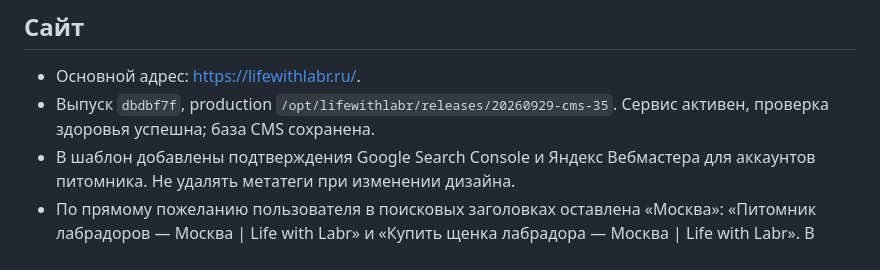
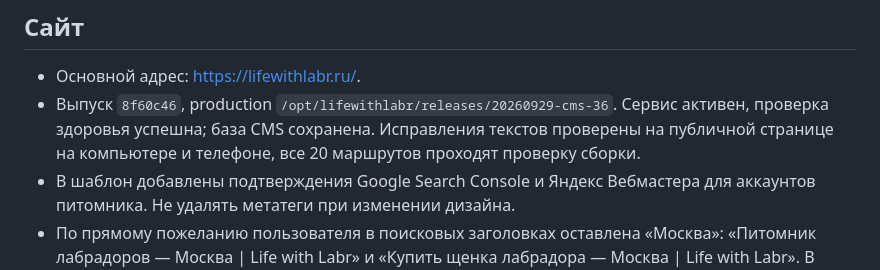
Before and after one commit to projectmed1ag/life-with-labr, a Markdown page: docs/search-and-maps.md, the part around the change. GitHub-like rendering.

Commit message:
Record corrected puppy copy deployment

```diff
--- a/docs/search-and-maps.md
+++ b/docs/search-and-maps.md
@@ -3,7 +3,7 @@
 ## Сайт
 
 - Основной адрес: https://lifewithlabr.ru/.
-- Выпуск `dbdbf7f`, production `/opt/lifewithlabr/releases/20260929-cms-35`. Сервис активен, проверка здоровья успешна; база CMS сохранена.
+- Выпуск `8f60c46`, production `/opt/lifewithlabr/releases/20260929-cms-36`. Сервис активен, проверка здоровья успешна; база CMS сохранена. Исправления текстов проверены на публичной странице на компьютере и телефоне, все 20 маршрутов проходят проверку сборки.
 - В шаблон добавлены подтверждения Google Search Console и Яндекс Вебмастера для аккаунтов питомника. Не удалять метатеги при изменении дизайна.
 - По прямому пожеланию пользователя в поисковых заголовках оставлена «Москва»: «Питомник лабрадоров — Москва | Life with Labr» и «Купить щенка лабрадора — Москва | Life with Labr». В описании каталога — Москва и область. После уточнения пользователя улица убрана из публичных текстов и структурированных данных сайта; остаются Образцово и Московская область. Номер дома и точные координаты не публикуются. Это исправление сайта не меняет существующие карточки на картах.
 - Описание каталога щенков больше не привязано к одному помёту.
```
